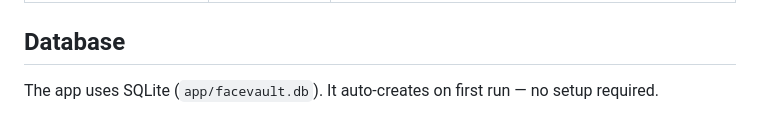
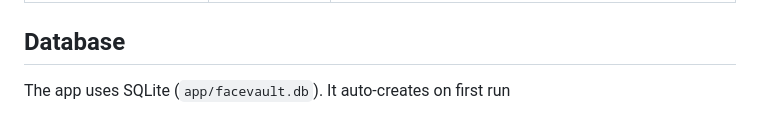
Before and after one commit to hareekrishnavs/Face-Recognition-Application, a Markdown page: README.md, the part around the change. Drawn GitHub-style.

```diff
--- a/README.md
+++ b/README.md
@@ -282,4 +282,4 @@ The CNN model is **not affected** by enrollment. Its `labelMap.json` and `bestMo
 
 ## Database
 
-The app uses SQLite (`app/facevault.db`). It auto-creates on first run — no setup required.
+The app uses SQLite (`app/facevault.db`). It auto-creates on first run
```
